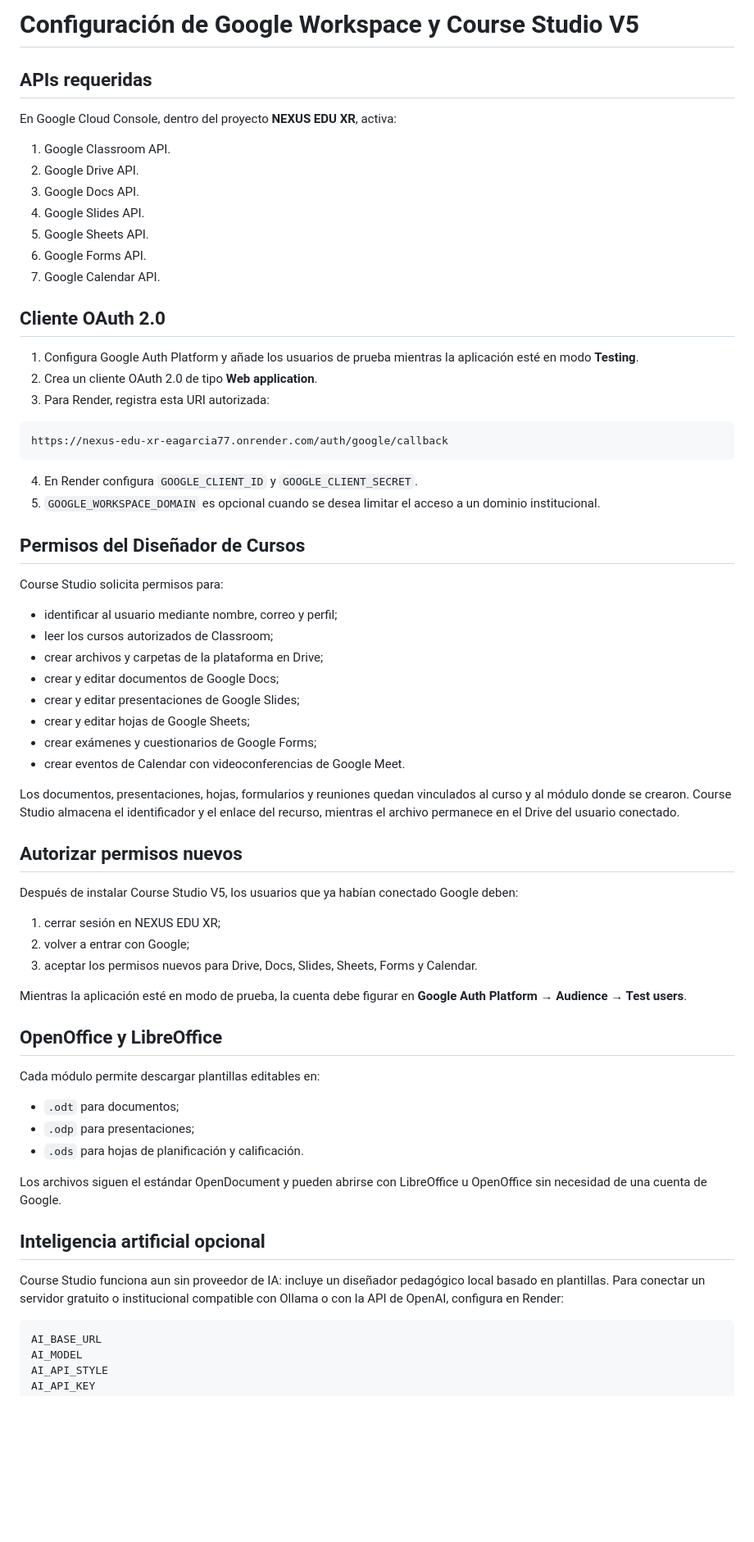
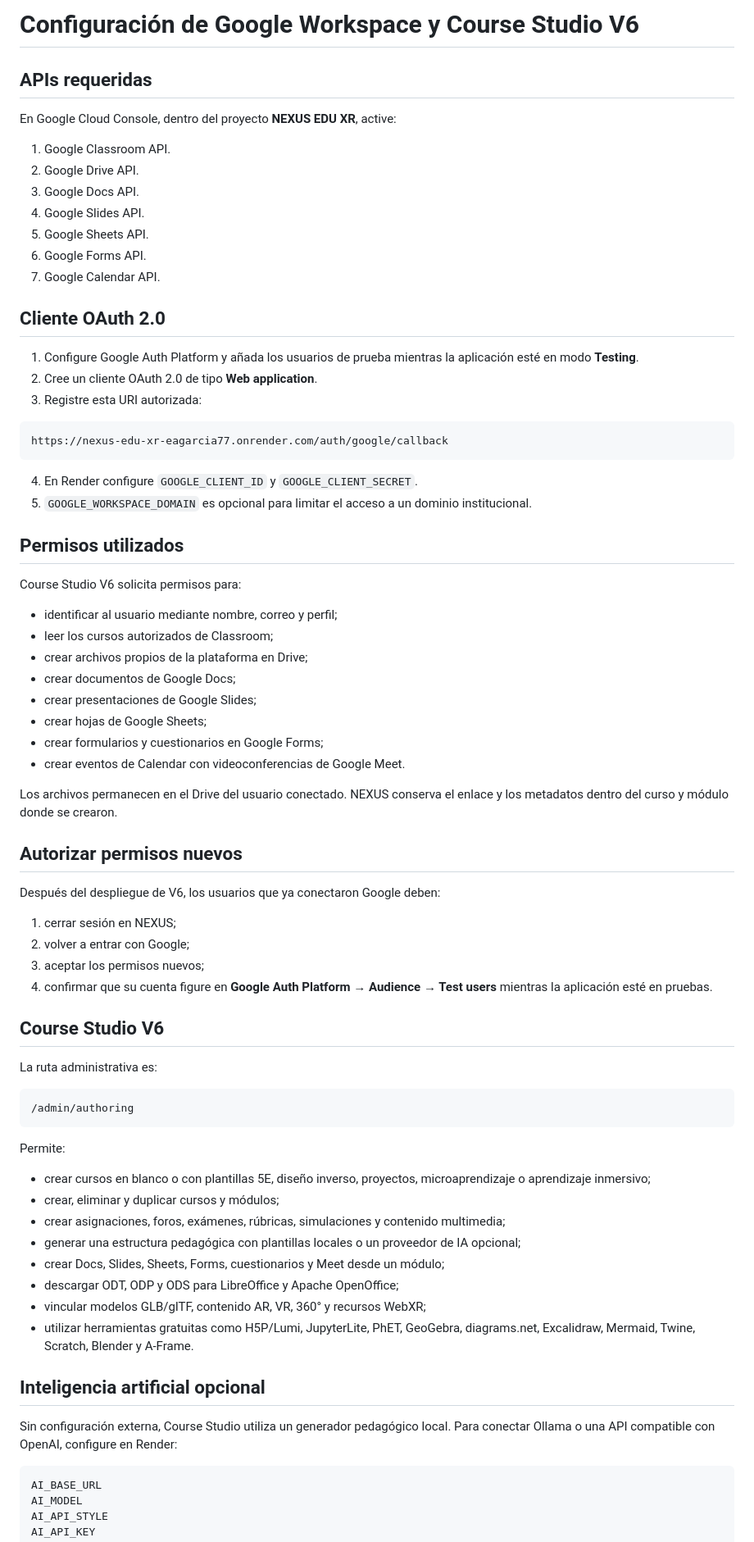
Before and after one commit to eagarcia77/lms_project, a Markdown page: docs/GOOGLE_SETUP.md, the part around one of its changes. Shown at 82% size. Rendered like a GitHub page; blank space fills up the shorter version.

Commit message:
Document Course Studio V6 integrations

````diff
--- a/docs/GOOGLE_SETUP.md
+++ b/docs/GOOGLE_SETUP.md
@@ -1,8 +1,8 @@
-# Configuración de Google Workspace y Course Studio V5
+# Configuración de Google Workspace y Course Studio V6
 
 ## APIs requeridas
 
-En Google Cloud Console, dentro del proyecto **NEXUS EDU XR**, activa:
+En Google Cloud Console, dentro del proyecto **NEXUS EDU XR**, active:
 
 1. Google Classroom API.
 2. Google Drive API.
@@ -14,55 +14,63 @@ En Google Cloud Console, dentro del proyecto **NEXUS EDU XR**, activa:
 
 ## Cliente OAuth 2.0
 
-1. Configura Google Auth Platform y añade los usuarios de prueba mientras la aplicación esté en modo **Testing**.
-2. Crea un cliente OAuth 2.0 de tipo **Web application**.
-3. Para Render, registra esta URI autorizada:
+1. Configure Google Auth Platform y añada los usuarios de prueba mientras la aplicación esté en modo **Testing**.
+2. Cree un cliente OAuth 2.0 de tipo **Web application**.
+3. Registre esta URI autorizada:
 
 ```text
 https://nexus-edu-xr-eagarcia77.onrender.com/auth/google/callback
 ```
 
-4. En Render configura `GOOGLE_CLIENT_ID` y `GOOGLE_CLIENT_SECRET`.
-5. `GOOGLE_WORKSPACE_DOMAIN` es opcional cuando se desea limitar el acceso a un dominio institucional.
+4. En Render configure `GOOGLE_CLIENT_ID` y `GOOGLE_CLIENT_SECRET`.
+5. `GOOGLE_WORKSPACE_DOMAIN` es opcional para limitar el acceso a un dominio institucional.
 
-## Permisos del Diseñador de Cursos
+## Permisos utilizados
 
-Course Studio solicita permisos para:
+Course Studio V6 solicita permisos para:
 
 - identificar al usuario mediante nombre, correo y perfil;
 - leer los cursos autorizados de Classroom;
-- crear archivos y carpetas de la plataforma en Drive;
-- crear y editar documentos de Google Docs;
-- crear y editar presentaciones de Google Slides;
-- crear y editar hojas de Google Sheets;
-- crear exámenes y cuestionarios de Google Forms;
+- crear archivos propios de la plataforma en Drive;
+- crear documentos de Google Docs;
+- crear presentaciones de Google Slides;
+- crear hojas de Google Sheets;
+- crear formularios y cuestionarios en Google Forms;
 - crear eventos de Calendar con videoconferencias de Google Meet.
 
-Los documentos, presentaciones, hojas, formularios y reuniones quedan vinculados al curso y al módulo donde se crearon. Course Studio almacena el identificador y el enlace del recurso, mientras el archivo permanece en el Drive del usuario conectado.
+Los archivos permanecen en el Drive del usuario conectado. NEXUS conserva el enlace y los metadatos dentro del curso y módulo donde se crearon.
 
 ## Autorizar permisos nuevos
 
-Después de instalar Course Studio V5, los usuarios que ya habían conectado Google deben:
+Después del despliegue de V6, los usuarios que ya conectaron Google deben:
 
-1. cerrar sesión en NEXUS EDU XR;
+1. cerrar sesión en NEXUS;
 2. volver a entrar con Google;
-3. aceptar los permisos nuevos para Drive, Docs, Slides, Sheets, Forms y Calendar.
+3. aceptar los permisos nuevos;
+4. confirmar que su cuenta figure en **Google Auth Platform → Audience → Test users** mientras la aplicación esté en pruebas.
 
-Mientras la aplicación esté en modo de prueba, la cuenta debe figurar en **Google Auth Platform → Audience → Test users**.
+## Course Studio V6
 
-## OpenOffice y LibreOffice
+La ruta administrativa es:
 
-Cada módulo permite descargar plantillas editables en:
+```text
+/admin/authoring
+```
 
-- `.odt` para documentos;
-- `.odp` para presentaciones;
-- `.ods` para hojas de planificación y calificación.
+Permite:
 
-Los archivos siguen el estándar OpenDocument y pueden abrirse con LibreOffice u OpenOffice sin necesidad de una cuenta de Google.
+- crear cursos en blanco o con plantillas 5E, diseño inverso, proyectos, microaprendizaje o aprendizaje inmersivo;
+- crear, eliminar y duplicar cursos y módulos;
+- crear asignaciones, foros, exámenes, rúbricas, simulaciones y contenido multimedia;
+- generar una estructura pedagógica con plantillas locales o un proveedor de IA opcional;
+- crear Docs, Slides, Sheets, Forms, cuestionarios y Meet desde un módulo;
+- descargar ODT, ODP y ODS para LibreOffice y Apache OpenOffice;
+- vincular modelos GLB/glTF, contenido AR, VR, 360° y recursos WebXR;
+- utilizar herramientas gratuitas como H5P/Lumi, JupyterLite, PhET, GeoGebra, diagrams.net, Excalidraw, Mermaid, Twine, Scratch, Blender y A-Frame.
 
 ## Inteligencia artificial opcional
 
-Course Studio funciona aun sin proveedor de IA: incluye un diseñador pedagógico local basado en plantillas. Para conectar un servidor gratuito o institucional compatible con Ollama o con la API de OpenAI, configura en Render:
+Sin configuración externa, Course Studio utiliza un generador pedagógico local. Para conectar Ollama o una API compatible con OpenAI, configure en Render:
 
 ```text
 AI_BASE_URL
````
Also changed, not shown: other parts of docs/GOOGLE_SETUP.md (+15 -10 lines).
